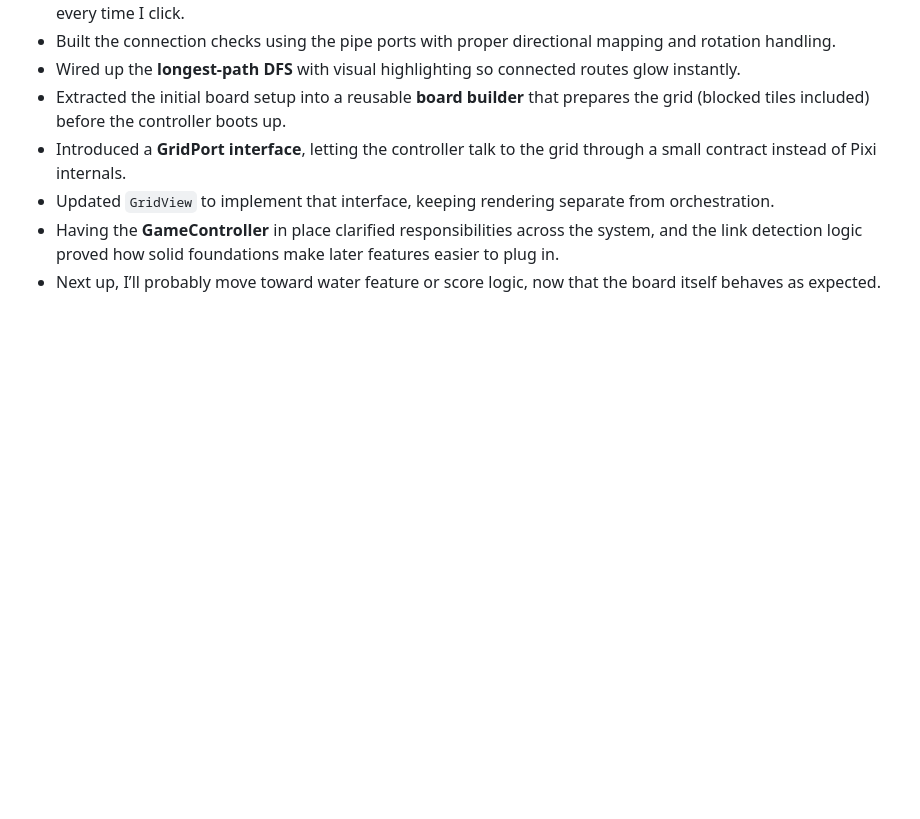
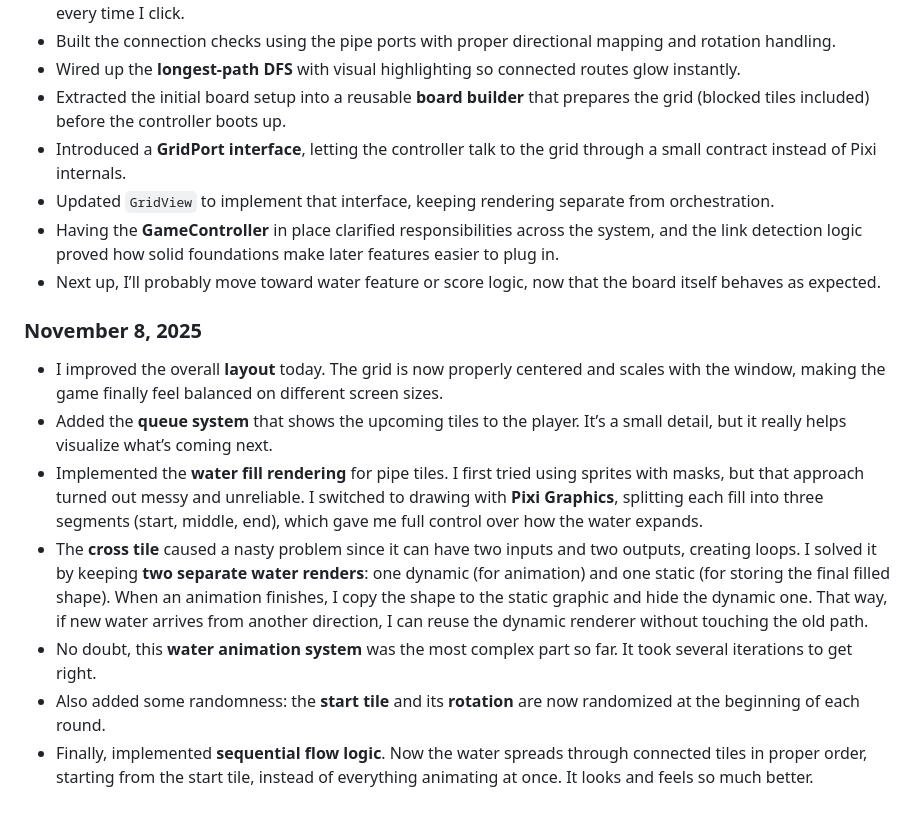
Before and after one commit to LuizThiago/pipe-mania, a Markdown page: pipemania-devlog.md, the part around the change. Drawn GitHub-style; blank space fills up the shorter version.

Commit message:
devlog - wrote about layout polishing, queue tiles, and water flow logic

```diff
--- a/pipemania-devlog.md
+++ b/pipemania-devlog.md
@@ -35,3 +35,13 @@
 - Updated `GridView` to implement that interface, keeping rendering separate from orchestration.
 - Having the **GameController** in place clarified responsibilities across the system, and the link detection logic proved how solid foundations make later features easier to plug in.
 - Next up, I’ll probably move toward water feature or score logic, now that the board itself behaves as expected.
+
+### November 8, 2025
+
+- I improved the overall **layout** today. The grid is now properly centered and scales with the window, making the game finally feel balanced on different screen sizes.
+- Added the **queue system** that shows the upcoming tiles to the player. It’s a small detail, but it really helps visualize what’s coming next.
+- Implemented the **water fill rendering** for pipe tiles. I first tried using sprites with masks, but that approach turned out messy and unreliable. I switched to drawing with **Pixi Graphics**, splitting each fill into three segments (start, middle, end), which gave me full control over how the water expands.
+- The **cross tile** caused a nasty problem since it can have two inputs and two outputs, creating loops. I solved it by keeping **two separate water renders**: one dynamic (for animation) and one static (for storing the final filled shape). When an animation finishes, I copy the shape to the static graphic and hide the dynamic one. That way, if new water arrives from another direction, I can reuse the dynamic renderer without touching the old path.
+- No doubt, this **water animation system** was the most complex part so far. It took several iterations to get right.
+- Also added some randomness: the **start tile** and its **rotation** are now randomized at the beginning of each round.
+- Finally, implemented **sequential flow logic**. Now the water spreads through connected tiles in proper order, starting from the start tile, instead of everything animating at once. It looks and feels so much better.
```
